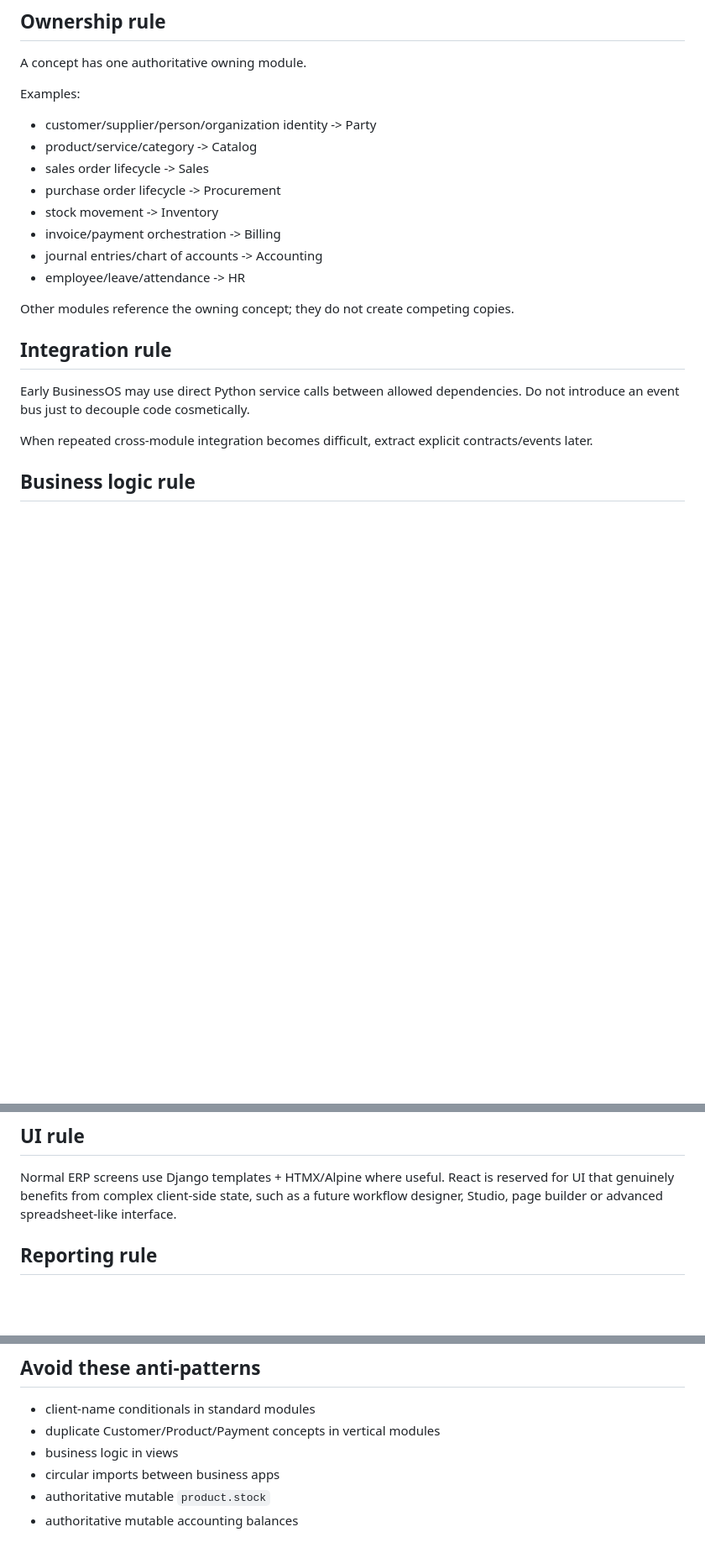
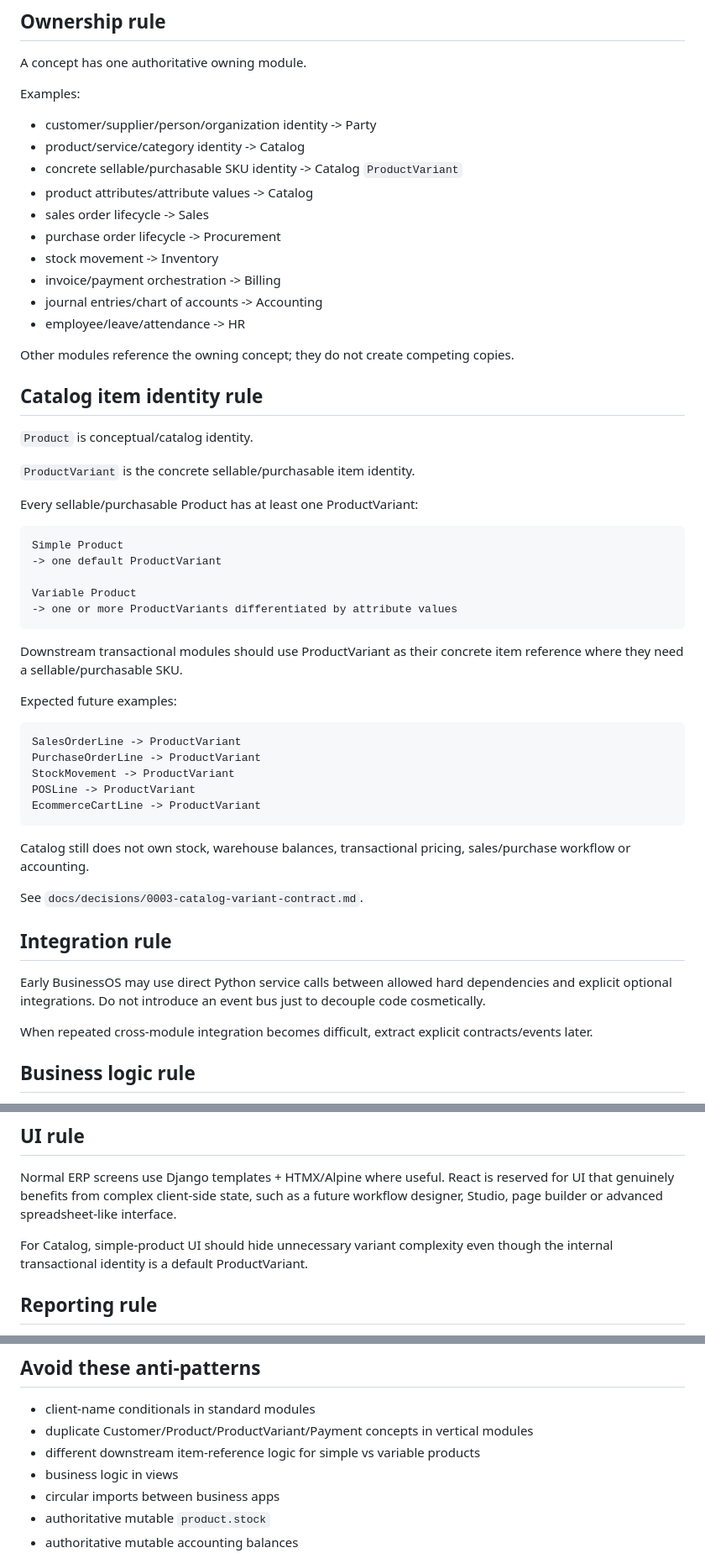
Before and after one commit to sahinkhan/djangobusinessos, a Markdown page: docs/architecture/MODULE_BOUNDARIES.md, 3 parts joined by grey strips. Shown at 84% size. Drawn GitHub-style; blank space fills up the shorter version.

Commit message:
docs: define catalog variant ownership

````diff
--- a/docs/architecture/MODULE_BOUNDARIES.md
+++ b/docs/architecture/MODULE_BOUNDARIES.md
@@ -63,7 +63,9 @@ A concept has one authoritative owning module.
 Examples:
 
 - customer/supplier/person/organization identity -> Party
-- product/service/category -> Catalog
+- product/service/category identity -> Catalog
+- concrete sellable/purchasable SKU identity -> Catalog `ProductVariant`
+- product attributes/attribute values -> Catalog
 - sales order lifecycle -> Sales
 - purchase order lifecycle -> Procurement
 - stock movement -> Inventory
@@ -73,9 +75,41 @@ Examples:
 
 Other modules reference the owning concept; they do not create competing copies.
 
+## Catalog item identity rule
+
+`Product` is conceptual/catalog identity.
+
+`ProductVariant` is the concrete sellable/purchasable item identity.
+
+Every sellable/purchasable Product has at least one ProductVariant:
+
+```text
+Simple Product
+-> one default ProductVariant
+
+Variable Product
+-> one or more ProductVariants differentiated by attribute values
+```
+
+Downstream transactional modules should use ProductVariant as their concrete item reference where they need a sellable/purchasable SKU.
+
+Expected future examples:
+
+```text
+SalesOrderLine -> ProductVariant
+PurchaseOrderLine -> ProductVariant
+StockMovement -> ProductVariant
+POSLine -> ProductVariant
+EcommerceCartLine -> ProductVariant
+```
+
+Catalog still does not own stock, warehouse balances, transactional pricing, sales/purchase workflow or accounting.
+
+See `docs/decisions/0003-catalog-variant-contract.md`.
+
 ## Integration rule
 
-Early BusinessOS may use direct Python service calls between allowed dependencies. Do not introduce an event bus just to decouple code cosmetically.
+Early BusinessOS may use direct Python service calls between allowed hard dependencies and explicit optional integrations. Do not introduce an event bus just to decouple code cosmetically.
 
 When repeated cross-module integration becomes difficult, extract explicit contracts/events later.
 
@@ -99,6 +133,8 @@ Standard modules expose intentional extension seams only as repeated needs emerg
 
 Normal ERP screens use Django templates + HTMX/Alpine where useful. React is reserved for UI that genuinely benefits from complex client-side state, such as a future workflow designer, Studio, page builder or advanced spreadsheet-like interface.
 
+For Catalog, simple-product UI should hide unnecessary variant complexity even though the internal transactional identity is a default ProductVariant.
+
 ## Reporting rule
 
 Operational reports may initially use Django ORM/SQL/selectors. Do not force transactional models to serve every future analytics need. Read models, materialized views or a warehouse can be introduced later.
@@ -110,7 +146,8 @@ Company scope is explicit on company-owned business records. A module must not e
 ## Avoid these anti-patterns
 
 - client-name conditionals in standard modules
-- duplicate Customer/Product/Payment concepts in vertical modules
+- duplicate Customer/Product/ProductVariant/Payment concepts in vertical modules
+- different downstream item-reference logic for simple vs variable products
 - business logic in views
 - circular imports between business apps
 - authoritative mutable `product.stock`
````
